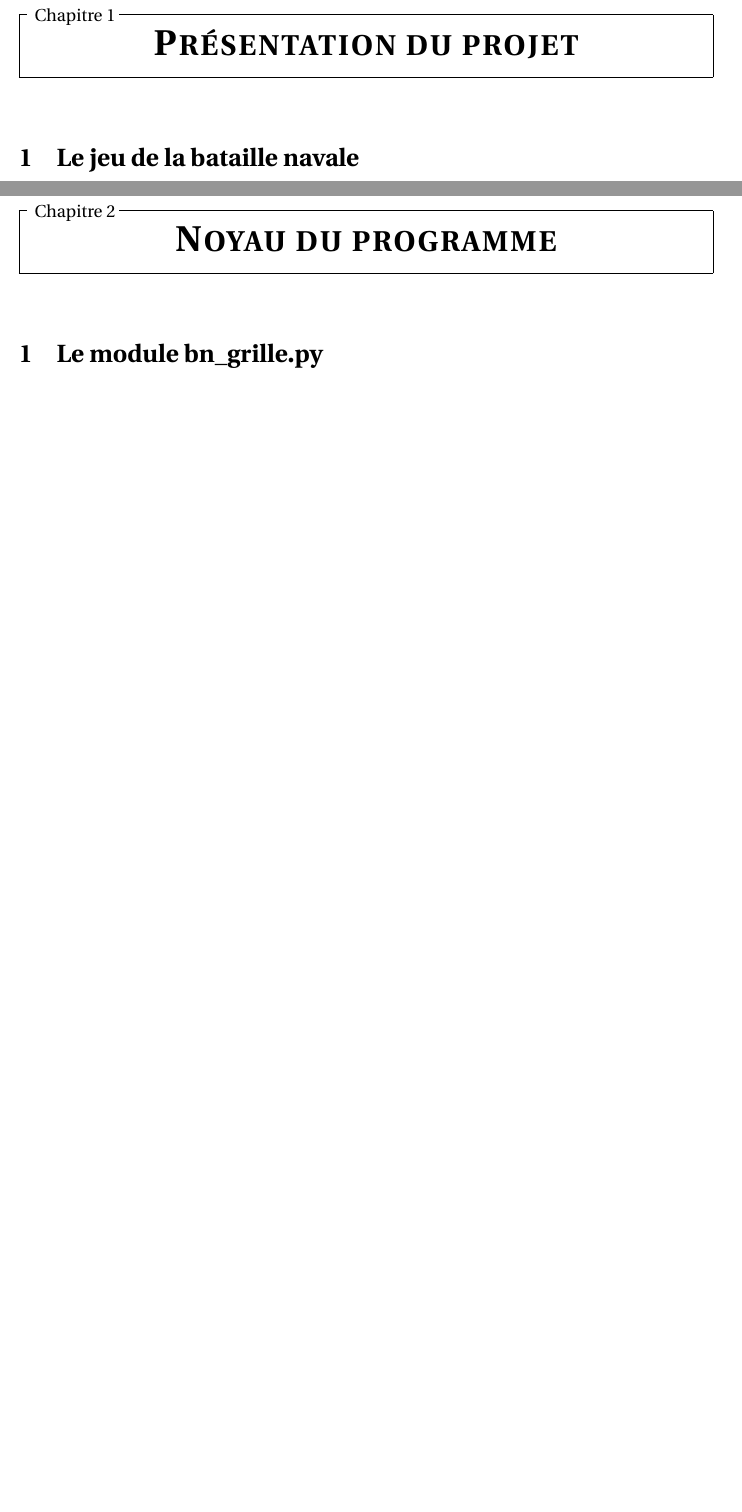
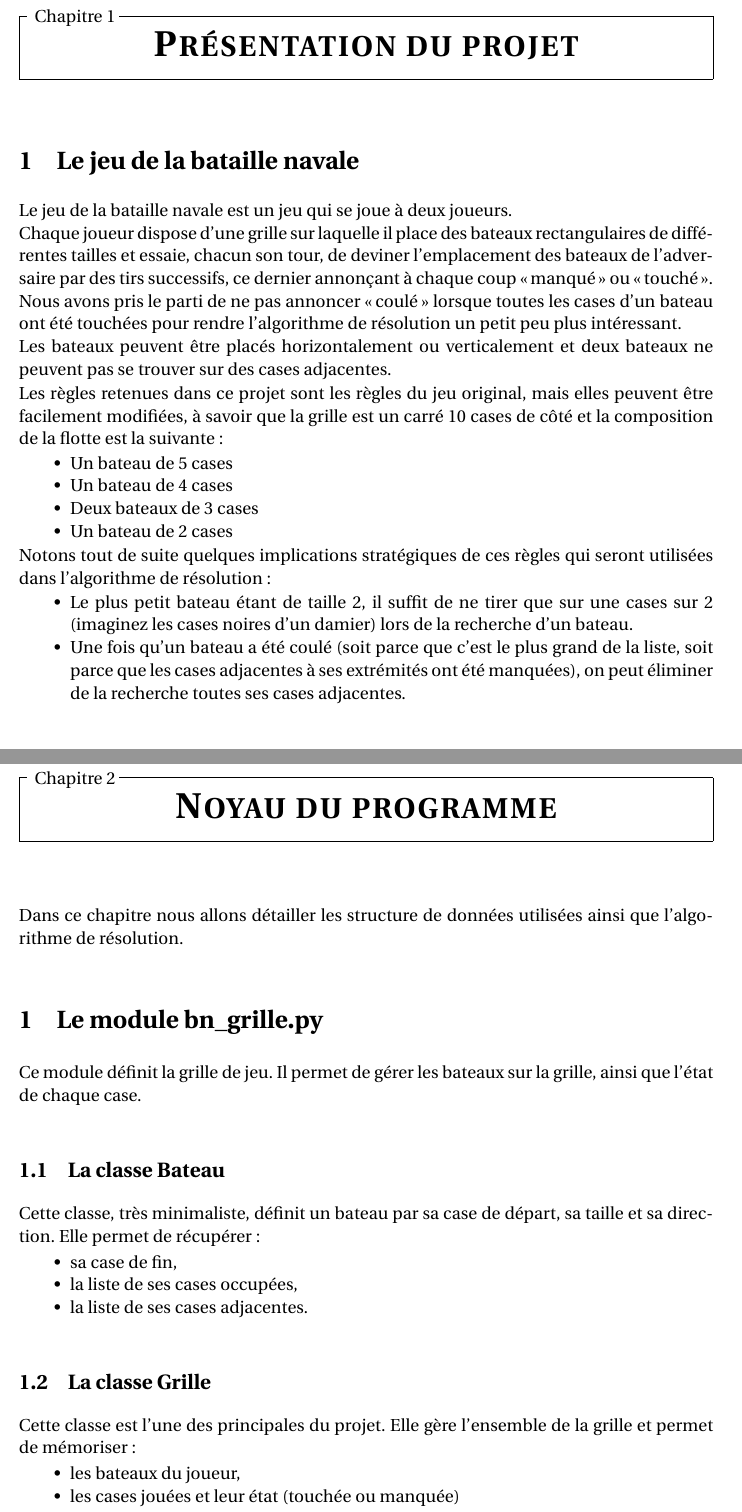
Before and after one commit to Abunux/pyBatNav, a LaTeX book (Rapport/Muller_Reboul_ISN2016_BatailleNavale_Rapport.tex, which reads Rapport/chapitres/chap_noyau.tex, Rapport/chapitres/chap_presentation.tex, Rapport/macros/preambule_macros.tex): two parts of pages 5 and 7 of 17, joined at a grey line, cut so that both start at the same text, the shorter picture padded with empty space. Compiled offline with pdfLaTeX.

Commit message:
modifié:         Rapport/Muller_Reboul_ISN2016_BatailleNavale_Rapport.aux 	modifié:         Rapport/Muller_Reboul_ISN2016_BatailleNavale_Rapport.log 	modifié:         Rapport/Muller_Reboul_ISN2016_BatailleNavale_Rapport.pdf 	modifié:         Rapport/Muller_Reboul_ISN2016_BatailleNavale_Rapport.synctex.gz 	modifié:         Rapport/Muller_Reboul_ISN2016_BatailleNavale_Rapport.toc 	modifié:         Rapport/chapitres/chap_noyau.tex 	modifié:         Rapport/chapitres/chap_presentation.tex 	modifié:         Rapport/macros/preambule_macros.tex

```diff
--- a/Rapport/chapitres/chap_noyau.tex
+++ b/Rapport/chapitres/chap_noyau.tex
@@ -1,3 +1,19 @@
 \chapter{Noyau du programme}
+Dans ce chapitre nous allons détailler les structure de données utilisées ainsi que l'algorithme de résolution.
+\section{Le module bn\_grille.py}
+Ce module définit la grille de jeu. Il permet de gérer les bateaux sur la grille, ainsi que l'état de chaque case.
 
-\section{Le module bn\_grille.py}
+\subsection{La classe Bateau}
+Cette classe, très minimaliste, définit un bateau par sa case de départ, sa taille et sa direction. Elle permet de récupérer :
+\begin{itemize}
+\item sa case de fin,
+\item la liste de ses cases occupées,
+\item la liste de ses cases adjacentes.
+\end{itemize}
+
+\subsection{La classe Grille}
+Cette classe est l'une des principales du projet. Elle gère l'ensemble de la grille et permet de mémoriser :
+\begin{itemize}
+\item les bateaux du joueur,
+\item les cases jouées et leur état (touchée ou manquée)
+\end{itemize}
--- a/Rapport/chapitres/chap_presentation.tex
+++ b/Rapport/chapitres/chap_presentation.tex
@@ -1,5 +1,24 @@
 \chapter{Présentation du projet}
 
 \section{Le jeu de la bataille navale}
+Le jeu de la bataille navale est un jeu qui se joue à deux joueurs.\\
+Chaque joueur dispose d'une grille sur laquelle il place des bateaux rectangulaires de différentes tailles et essaie, chacun son tour, de deviner l'emplacement des bateaux de l'adversaire par des tirs successifs, ce dernier annonçant à chaque coup \og manqué \fg{} ou \og touché \fg{}. Nous avons pris le parti de ne pas annoncer \og coulé \fg{} lorsque toutes les cases d'un bateau ont été touchées pour rendre l'algorithme de résolution un petit peu plus intéressant.\\
+Les bateaux peuvent être placés horizontalement ou verticalement et deux bateaux ne peuvent pas se trouver sur des cases adjacentes.
+
+Les règles retenues dans ce projet sont les règles du jeu original, mais elles peuvent être facilement modifiées, à savoir que la grille est un carré 10 cases de côté et la composition de la flotte est la suivante :
+\begin{itemize}
+\item Un bateau de 5 cases
+\item Un bateau de 4 cases
+\item Deux bateaux de 3 cases
+\item Un bateau de 2 cases
+\end{itemize}
+
+
+
+Notons tout de suite quelques implications stratégiques de ces règles qui seront utilisées dans l'algorithme de résolution :
+\begin{itemize}
+\item Le plus petit bateau étant de taille 2, il suffit de ne tirer que sur une cases sur 2 (imaginez les cases noires d'un damier) lors de la recherche d'un bateau.
+\item Une fois qu'un bateau a été coulé (soit parce que c'est le plus grand de la liste, soit parce que les cases adjacentes à ses extrémités ont été manquées), on peut éliminer de la recherche toutes ses cases adjacentes.
+\end{itemize}
 
 \section{Objectifs du projet}
@@ -5,0 +34 @@
+\item \texttt{main.py} : le programme principal. Il permet, via un argument \texttt{--interface} en ligne de commande de choisir l'interface de jeu (\texttt{console} ou \texttt{tkinter}).
--- a/Rapport/macros/preambule_macros.tex
+++ b/Rapport/macros/preambule_macros.tex
@@ -7,7 +7,7 @@
 % texdoc <nom_package> pour avoir des infos
 \usepackage{etex}
 
-\usepackage[utf8]{inputenc}						% Encodage français
+\usepackage[utf8x]{inputenc}						% Encodage français
 \usepackage[frenchb]{babel}						% Mise en forme française
 \usepackage[T1]{fontenc}						% Encodage caractères français
 
```
Also changed, not shown: Rapport/Muller_Reboul_ISN2016_BatailleNavale_Rapport.pdf, Rapport/chapitres/chap_noyau.tex (10 more changed lines), Rapport/chapitres/chap_presentation.tex (16 more changed lines), 4 other files.
